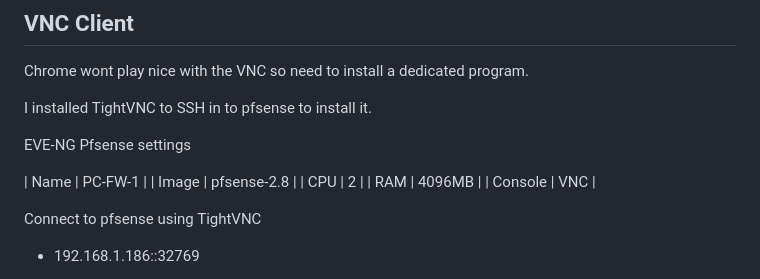
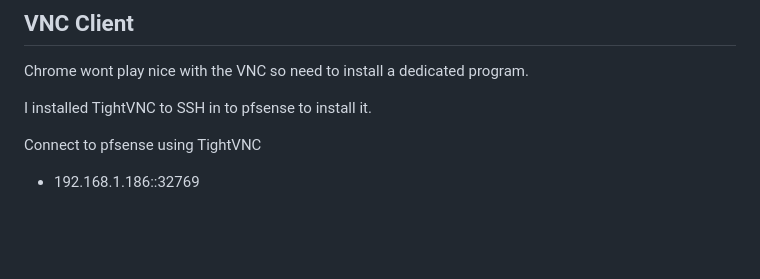
Before and after one commit to DarthFeenik/COIT13236, a Markdown page: Virtual Environment/pfsense.md, the part around the change. Rendered like a GitHub page; blank space fills up the shorter version.

```diff
--- a/Virtual Environment/pfsense.md
+++ b/Virtual Environment/pfsense.md
@@ -65,14 +65,6 @@ Chrome wont play nice with the VNC so need to install a dedicated program.
 
 I installed TightVNC to SSH in to pfsense to install it.
 
-EVE-NG Pfsense settings
-
-| Name | PC-FW-1 |
-| Image | pfsense-2.8 |
-| CPU | 2 |
-| RAM | 4096MB |
-| Console | VNC |
-
 Connect to pfsense using TightVNC
 
 * 192.168.1.186::32769
```
